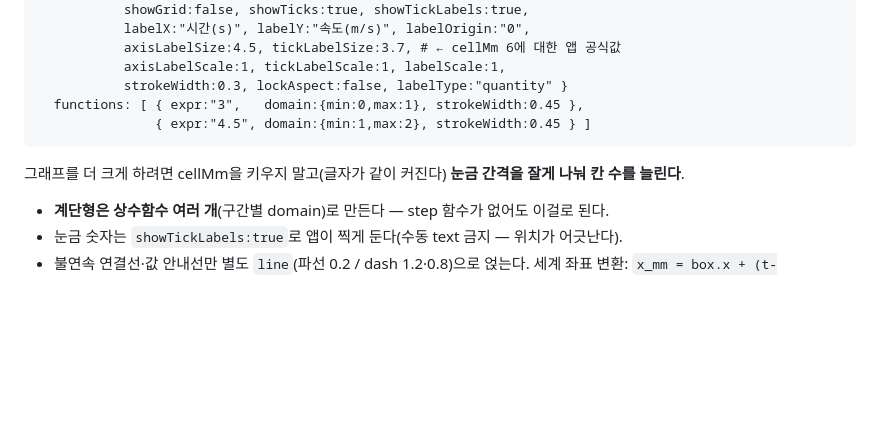
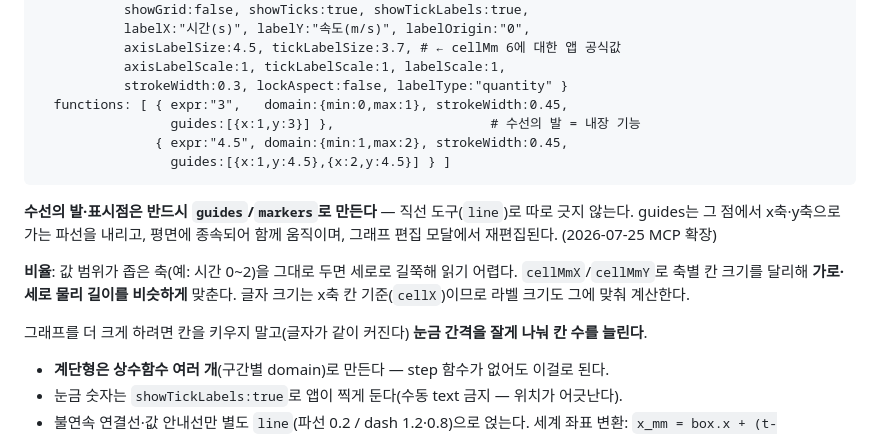
Before and after one commit to seungyeon980808-pixel/exam_pool, a Markdown page: PRD/09_5E_RECIPES.md, the part around the change. GitHub-like rendering; blank space fills up the shorter version.

Commit message:
docs: 수선의 발은 guides 내장 기능으로, 축별 칸 크기로 비율 맞추기
Co-Authored-By: Claude Fable 5 <noreply@anthropic.com>

````diff
--- a/PRD/09_5E_RECIPES.md
+++ b/PRD/09_5E_RECIPES.md
@@ -88,11 +88,21 @@ add_graph
            axisLabelSize:4.5, tickLabelSize:3.7, # ← cellMm 6에 대한 앱 공식값
            axisLabelScale:1, tickLabelScale:1, labelScale:1,
            strokeWidth:0.3, lockAspect:false, labelType:"quantity" }
-  functions: [ { expr:"3",   domain:{min:0,max:1}, strokeWidth:0.45 },
-               { expr:"4.5", domain:{min:1,max:2}, strokeWidth:0.45 } ]
+  functions: [ { expr:"3",   domain:{min:0,max:1}, strokeWidth:0.45,
+                 guides:[{x:1,y:3}] },                    # 수선의 발 = 내장 기능
+               { expr:"4.5", domain:{min:1,max:2}, strokeWidth:0.45,
+                 guides:[{x:1,y:4.5},{x:2,y:4.5}] } ]
 ```
 
-그래프를 더 크게 하려면 cellMm을 키우지 말고(글자가 같이 커진다) **눈금 간격을 잘게 나눠
+**수선의 발·표시점은 반드시 `guides`/`markers`로 만든다** — 직선 도구(`line`)로 따로 긋지
+않는다. guides는 그 점에서 x축·y축으로 가는 파선을 내리고, 평면에 종속되어 함께 움직이며,
+그래프 편집 모달에서 재편집된다. (2026-07-25 MCP 확장)
+
+**비율**: 값 범위가 좁은 축(예: 시간 0~2)을 그대로 두면 세로로 길쭉해 읽기 어렵다.
+`cellMmX`/`cellMmY`로 축별 칸 크기를 달리해 **가로·세로 물리 길이를 비슷하게** 맞춘다.
+글자 크기는 x축 칸 기준(`cellX`)이므로 라벨 크기도 그에 맞춰 계산한다.
+
+그래프를 더 크게 하려면 칸을 키우지 말고(글자가 같이 커진다) **눈금 간격을 잘게 나눠
 칸 수를 늘린다**.
 
 - **계단형은 상수함수 여러 개**(구간별 domain)로 만든다 — step 함수가 없어도 이걸로 된다.
````
